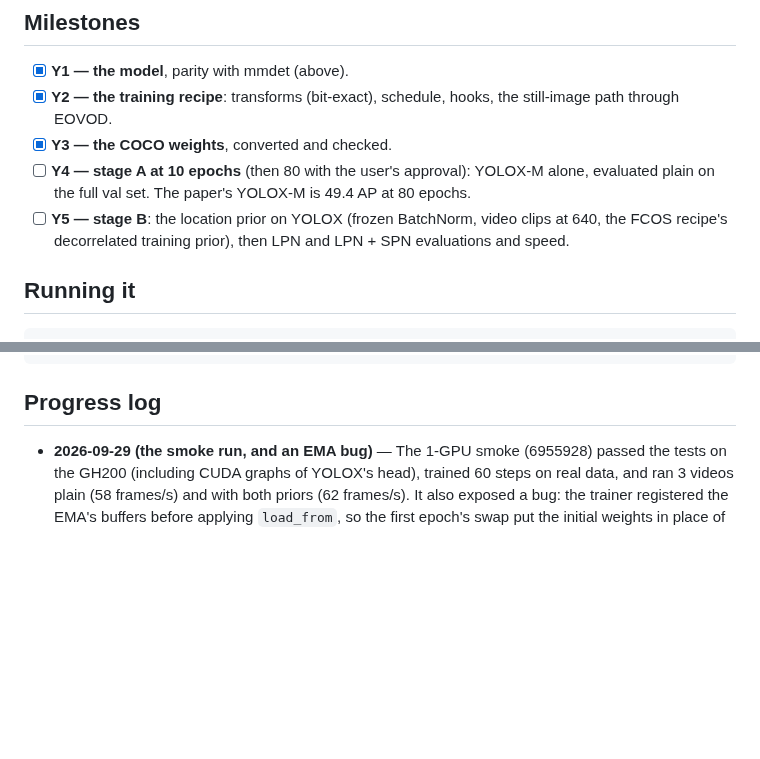
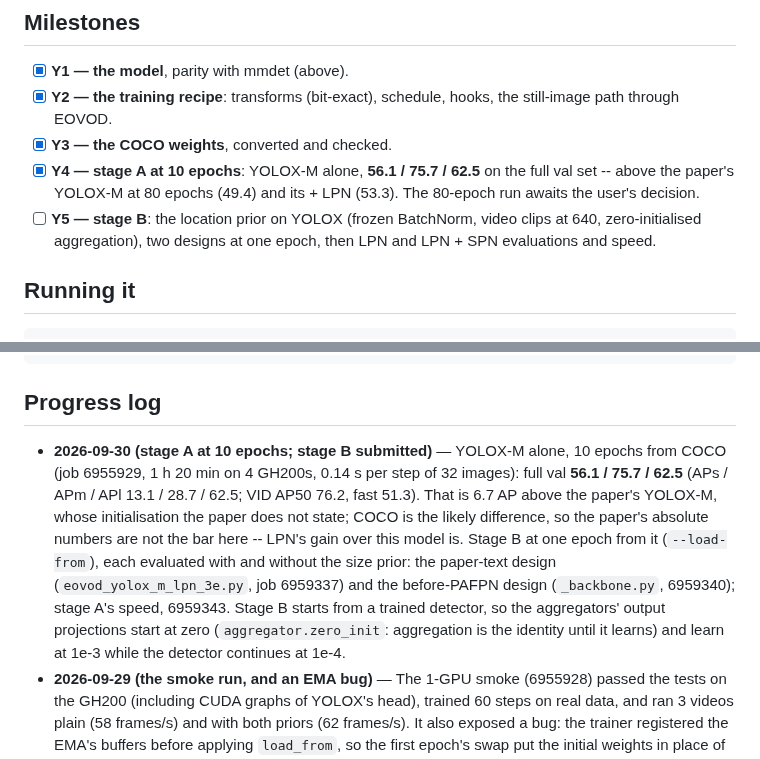
Before and after one commit to guanxiongsun/vfe.pytorch, a Markdown page: docs/eovod-yolox-plan.md, 2 parts joined by grey strips. Drawn GitHub-style; blank space fills up the shorter version.

Commit message:
EOVOD on YOLOX plan: stage A at 10 epochs, stage B submitted
YOLOX-M alone, 10 epochs from COCO: 56.1 / 75.7 / 62.5 on the full val set,
above the paper's YOLOX-M (49.4); stage B's two designs are running.

Co-Authored-By: Claude Opus 5.5 <noreply@anthropic.com>

```diff
--- a/docs/eovod-yolox-plan.md
+++ b/docs/eovod-yolox-plan.md
@@ -96,12 +96,12 @@ checkpoint layout serve both stages and the evaluation.
 - [x] **Y2 — the training recipe**: transforms (bit-exact), schedule, hooks,
   the still-image path through EOVOD.
 - [x] **Y3 — the COCO weights**, converted and checked.
-- [ ] **Y4 — stage A at 10 epochs** (then 80 with the user's approval): YOLOX-M
-  alone, evaluated plain on the full val set. The paper's YOLOX-M is 49.4 AP
-  at 80 epochs.
+- [x] **Y4 — stage A at 10 epochs**: YOLOX-M alone, **56.1 / 75.7 / 62.5**
+  on the full val set -- above the paper's YOLOX-M at 80 epochs (49.4) and
+  its + LPN (53.3). The 80-epoch run awaits the user's decision.
 - [ ] **Y5 — stage B**: the location prior on YOLOX (frozen BatchNorm, video
-  clips at 640, the FCOS recipe's decorrelated training prior), then LPN and
-  LPN + SPN evaluations and speed.
+  clips at 640, zero-initialised aggregation), two designs at one epoch, then
+  LPN and LPN + SPN evaluations and speed.
 
 ## Running it
 
@@ -117,6 +117,19 @@ CONFIG=configs/vid/eovod/eovod_yolox_m_10e.py NAME=eovod_yolox_m_10e ACCUMULATE=
 
 ## Progress log
 
+- **2026-09-30 (stage A at 10 epochs; stage B submitted)** — YOLOX-M alone,
+  10 epochs from COCO (job 6955929, 1 h 20 min on 4 GH200s, 0.14 s per step
+  of 32 images): full val **56.1 / 75.7 / 62.5** (APs / APm / APl 13.1 /
+  28.7 / 62.5; VID AP50 76.2, fast 51.3). That is 6.7 AP above the paper's
+  YOLOX-M, whose initialisation the paper does not state; COCO is the likely
+  difference, so the paper's absolute numbers are not the bar here -- LPN's
+  gain over this model is. Stage B at one epoch from it (`--load-from`),
+  each evaluated with and without the size prior: the paper-text design
+  (`eovod_yolox_m_lpn_3e.py`, job 6959337) and the before-PAFPN design
+  (`_backbone.py`, 6959340); stage A's speed, 6959343. Stage B starts from a
+  trained detector, so the aggregators' output projections start at zero
+  (`aggregator.zero_init`: aggregation is the identity until it learns) and
+  learn at 1e-3 while the detector continues at 1e-4.
 - **2026-09-29 (the smoke run, and an EMA bug)** — The 1-GPU smoke (6955928)
   passed the tests on the GH200 (including CUDA graphs of YOLOX's head),
   trained 60 steps on real data, and ran 3 videos plain (58 frames/s) and
```
